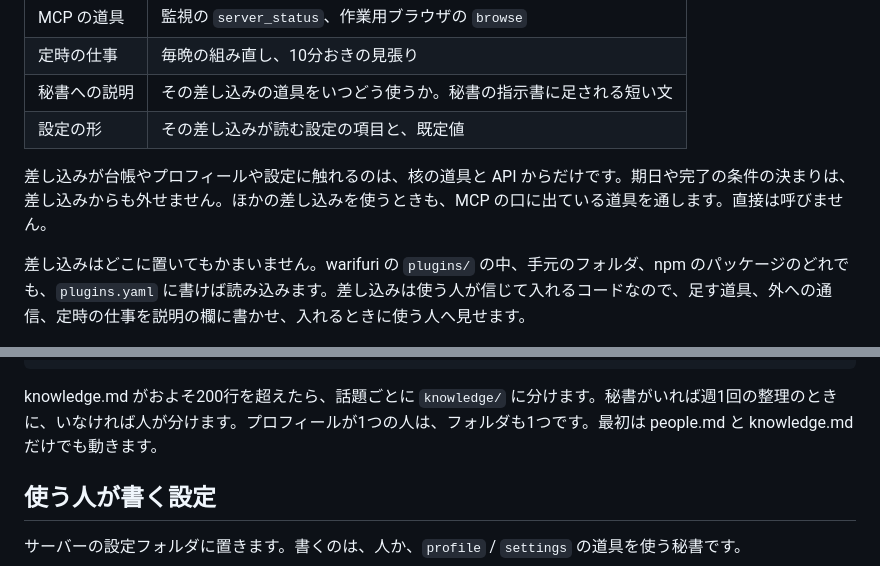
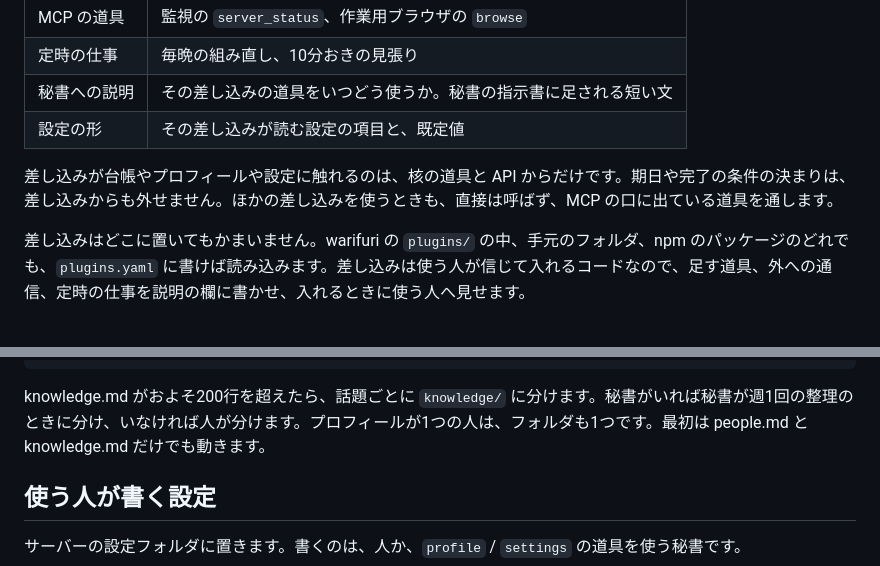
Before and after one commit to asterisk3157/warifuri, a Markdown page: docs/architecture.md, 2 parts joined by grey strips. GitHub-like rendering.

````diff
--- a/docs/architecture.md
+++ b/docs/architecture.md
@@ -208,7 +208,7 @@ warifuri が用意する差し込みも、使う人が自分で書く差し込
 | 秘書への説明 | その差し込みの道具をいつどう使うか。秘書の指示書に足される短い文 |
 | 設定の形 | その差し込みが読む設定の項目と、既定値 |
 
-差し込みが台帳やプロフィールや設定に触れるのは、核の道具と API からだけです。期日や完了の条件の決まりは、差し込みからも外せません。ほかの差し込みを使うときも、MCP の口に出ている道具を通します。直接は呼びません。
+差し込みが台帳やプロフィールや設定に触れるのは、核の道具と API からだけです。期日や完了の条件の決まりは、差し込みからも外せません。ほかの差し込みを使うときも、直接は呼ばず、MCP の口に出ている道具を通します。
 
 差し込みはどこに置いてもかまいません。warifuri の `plugins/` の中、手元のフォルダ、npm のパッケージのどれでも、`plugins.yaml` に書けば読み込みます。差し込みは使う人が信じて入れるコードなので、足す道具、外への通信、定時の仕事を説明の欄に書かせ、入れるときに使う人へ見せます。
 
@@ -240,7 +240,7 @@ profiles/
     inbox.md         受け箱。エージェントの気づきを、秘書が整理するまで置く
 ```
 
-knowledge.md がおよそ200行を超えたら、話題ごとに `knowledge/` に分けます。秘書がいれば週1回の整理のときに、いなければ人が分けます。プロフィールが1つの人は、フォルダも1つです。最初は people.md と knowledge.md だけでも動きます。
+knowledge.md がおよそ200行を超えたら、話題ごとに `knowledge/` に分けます。秘書がいれば秘書が週1回の整理のときに分け、いなければ人が分けます。プロフィールが1つの人は、フォルダも1つです。最初は people.md と knowledge.md だけでも動きます。
 
 ## 使う人が書く設定
 
````
Also changed, not shown: other parts of docs/architecture.md (+3 -3 lines), docs/principles.md (+10 -10 lines).
